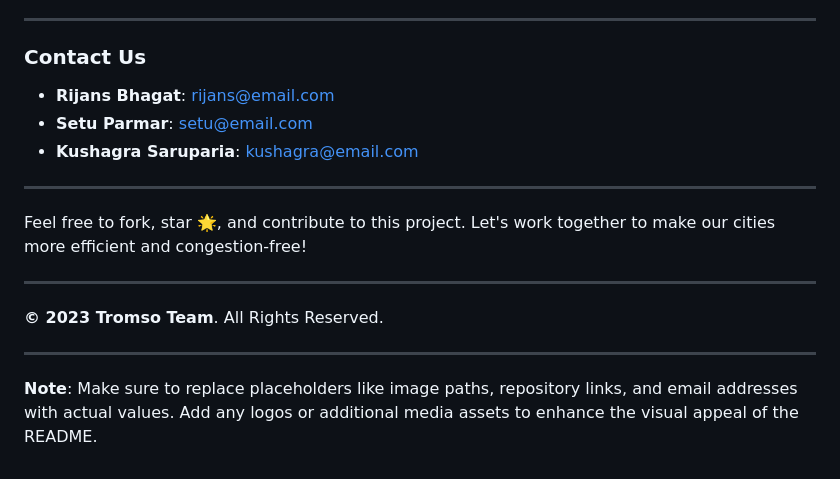
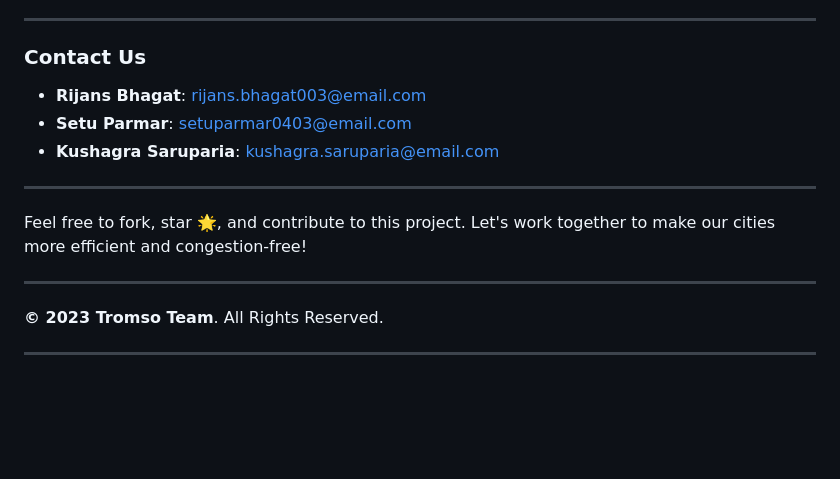
Before and after one commit to riju951/AI-Traffic-System, a Markdown page: README.md, the part around the change. Drawn GitHub-style; blank space fills up the shorter version.

```diff
--- a/README.md
+++ b/README.md
@@ -74,9 +74,9 @@ A special thank you to **Hack for India 2023** and **Silver Oak University** for
 ---
 
 ### **Contact Us**
-* **Rijans Bhagat**: rijans@email.com
-* **Setu Parmar**: setu@email.com
-* **Kushagra Saruparia**: kushagra@email.com
+* **Rijans Bhagat**: rijans.bhagat003@email.com
+* **Setu Parmar**: setuparmar0403@email.com
+* **Kushagra Saruparia**: kushagra.saruparia@email.com
 
 ---
 
@@ -87,5 +87,3 @@ Feel free to fork, star 🌟, and contribute to this project. Let's work togethe
 **© 2023 Tromso Team**. All Rights Reserved.
 
 ---
-
-**Note**: Make sure to replace placeholders like image paths, repository links, and email addresses with actual values. Add any logos or additional media assets to enhance the visual appeal of the README.
```
